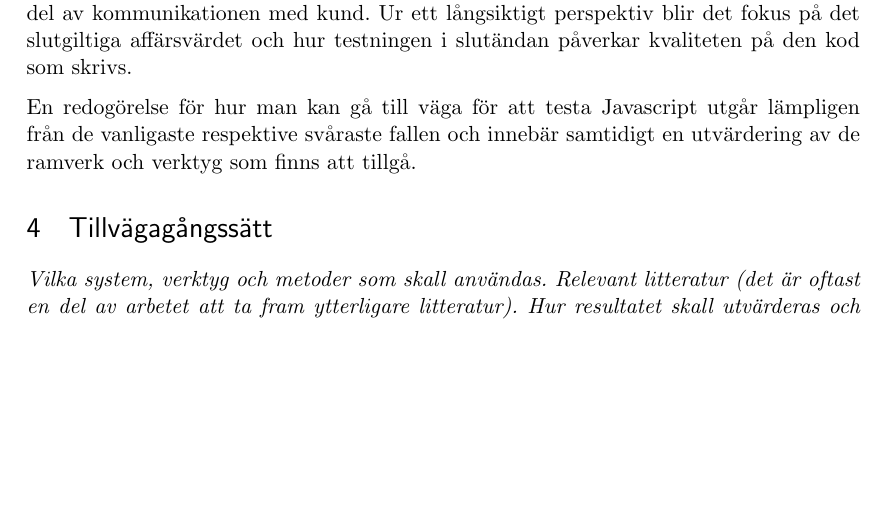
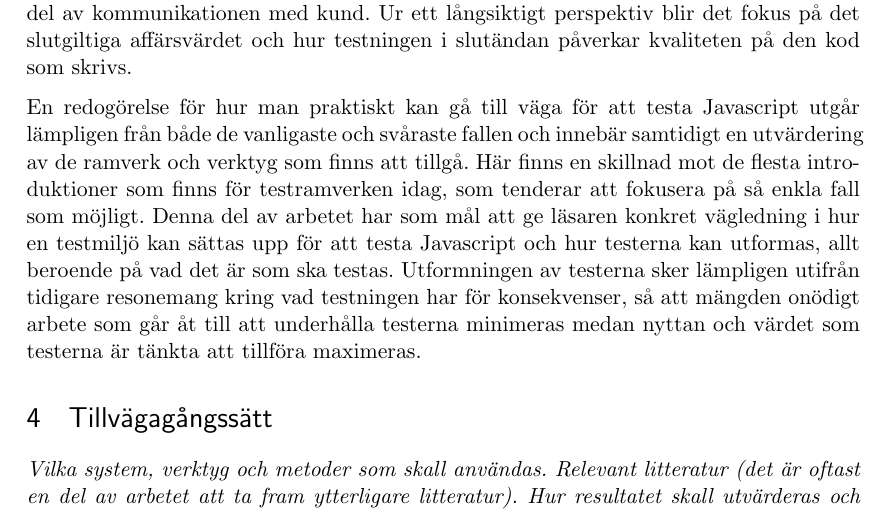
Before and after one commit to emilwall/exjobb, a LaTeX document (exjobbspec_emilwall.tex): part of page 3 of 4, cut so that both start at the same text, the shorter picture padded with empty space. Compiled offline with pdfLaTeX.

Commit message:
Elaborate on what the testing practises part of the thesis can be about

```diff
--- a/exjobbspec_emilwall.tex
+++ b/exjobbspec_emilwall.tex
@@ -76,7 +76,7 @@ Det finns även mer tekniska aspekter att analysera:
 
 Att undersöka vad testning av Javascript kan medföra i olika sammanhang kan ske både utifrån ett kortsiktigt perspektiv och ett långsiktigt perspektiv. Utifrån ett kortsiktigt perspektiv lämpar det sig att analysera påverkan på utvecklingsprocessen samt hur testerna kan användas för att skapa korta feedback-loopar, som dokumentation och som en del av kommunikationen med kund. Ur ett långsiktigt perspektiv blir det fokus på det slutgiltiga affärsvärdet och hur testningen i slutändan påverkar kvaliteten på den kod som skrivs.
 
-En redogörelse för hur man kan gå till väga för att testa Javascript utgår lämpligen från de vanligaste respektive svåraste fallen och innebär samtidigt en utvärdering av de ramverk och verktyg som finns att tillgå.
+En redogörelse för hur man praktiskt kan gå till väga för att testa Javascript utgår lämpligen från både de vanligaste och svåraste fallen och innebär samtidigt en utvärdering av de ramverk och verktyg som finns att tillgå. Här finns en skillnad mot de flesta introduktioner som finns för testramverken idag, som tenderar att fokusera på så enkla fall som möjligt. Denna del av arbetet har som mål att ge läsaren konkret vägledning i hur en testmiljö kan sättas upp för att testa Javascript och hur testerna kan utformas, allt beroende på vad det är som ska testas. Utformningen av testerna sker lämpligen utifrån tidigare resonemang kring vad testningen har för konsekvenser, så att mängden onödigt arbete som går åt till att underhålla testerna minimeras medan nyttan och värdet som testerna är tänkta att tillföra maximeras.
 
 \section{Tillvägagångssätt}
 
```
